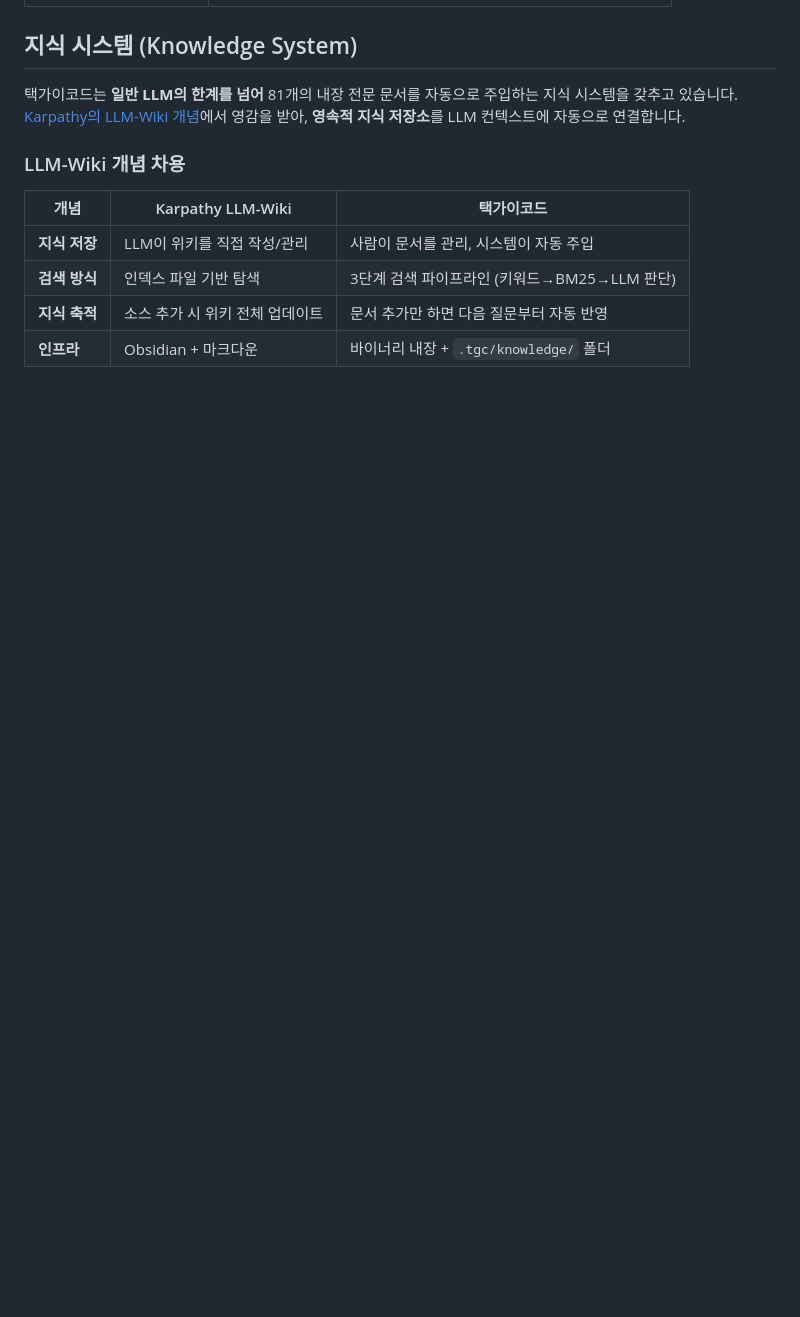
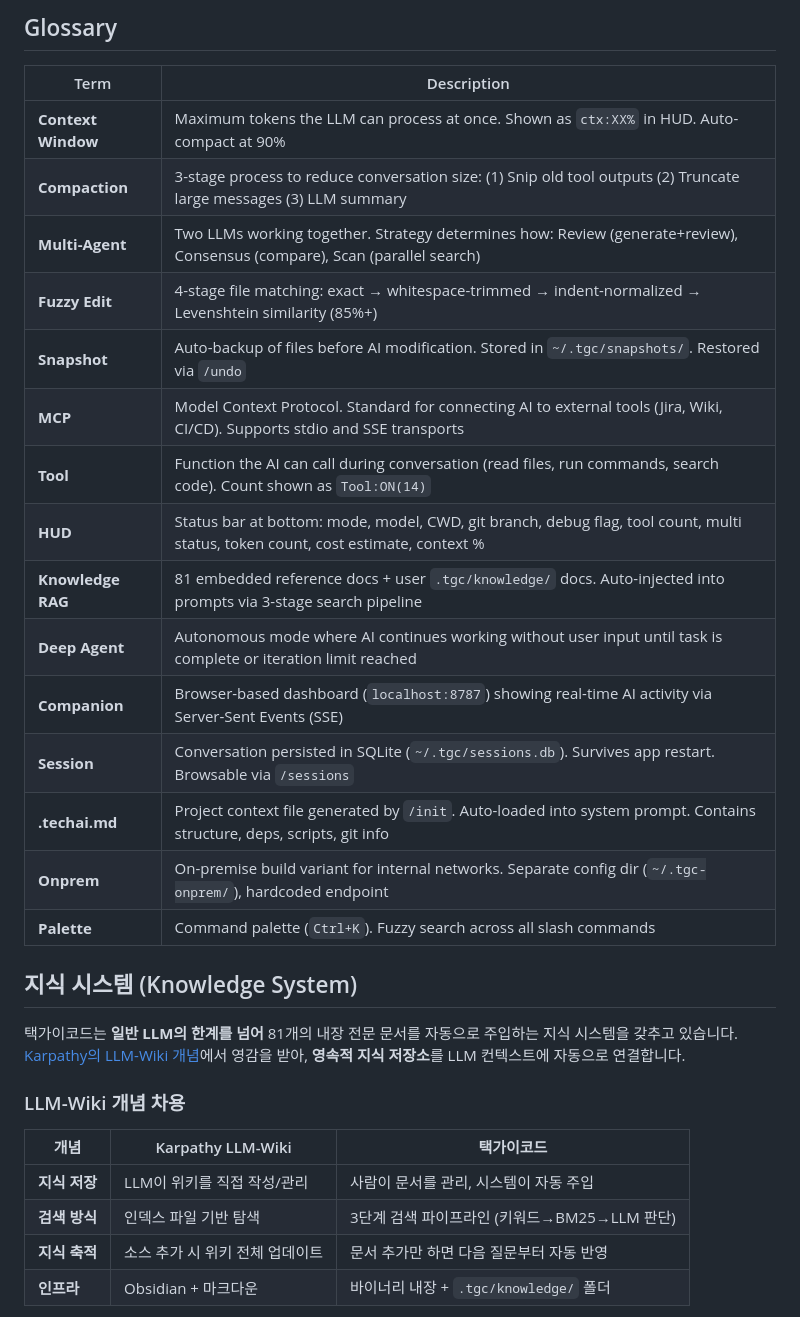
Before and after one commit to flykimjiwon/TECHAI_CODE, a Markdown page: README.md, the part around one of its changes. GitHub-like rendering; blank space fills up the shorter version.

```diff
--- a/README.md
+++ b/README.md
@@ -285,3 +295,22 @@ AI가 자동으로 호출하는 14개 내장 도구 + MCP 확장 도구:
+## Glossary
+
+| Term | Description |
+|------|-------------|
+| **Context Window** | Maximum tokens the LLM can process at once. Shown as `ctx:XX%` in HUD. Auto-compact at 90% |
+| **Compaction** | 3-stage process to reduce conversation size: (1) Snip old tool outputs (2) Truncate large messages (3) LLM summary |
+| **Multi-Agent** | Two LLMs working together. Strategy determines how: Review (generate+review), Consensus (compare), Scan (parallel search) |
+| **Fuzzy Edit** | 4-stage file matching: exact → whitespace-trimmed → indent-normalized → Levenshtein similarity (85%+) |
+| **Snapshot** | Auto-backup of files before AI modification. Stored in `~/.tgc/snapshots/`. Restored via `/undo` |
+| **MCP** | Model Context Protocol. Standard for connecting AI to external tools (Jira, Wiki, CI/CD). Supports stdio and SSE transports |
+| **Tool** | Function the AI can call during conversation (read files, run commands, search code). Count shown as `Tool:ON(14)` |
+| **HUD** | Status bar at bottom: mode, model, CWD, git branch, debug flag, tool count, multi status, token count, cost estimate, context % |
+| **Knowledge RAG** | 81 embedded reference docs + user `.tgc/knowledge/` docs. Auto-injected into prompts via 3-stage search pipeline |
+| **Deep Agent** | Autonomous mode where AI continues working without user input until task is complete or iteration limit reached |
+| **Companion** | Browser-based dashboard (`localhost:8787`) showing real-time AI activity via Server-Sent Events (SSE) |
+| **Session** | Conversation persisted in SQLite (`~/.tgc/sessions.db`). Survives app restart. Browsable via `/sessions` |
+| **.techai.md** | Project context file generated by `/init`. Auto-loaded into system prompt. Contains structure, deps, scripts, git info |
+| **Onprem** | On-premise build variant for internal networks. Separate config dir (`~/.tgc-onprem/`), hardcoded endpoint |
+| **Palette** | Command palette (`Ctrl+K`). Fuzzy search across all slash commands |
 
 ## 지식 시스템 (Knowledge System)
 
```
Also changed, not shown: other parts of README.md (+74 -64 lines).
